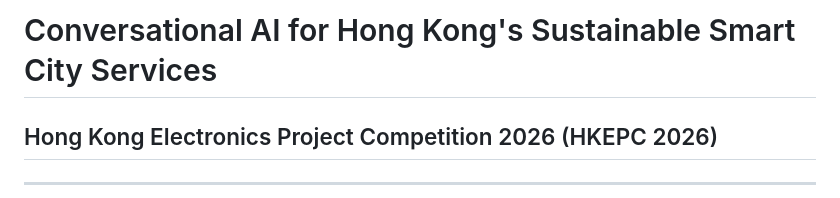
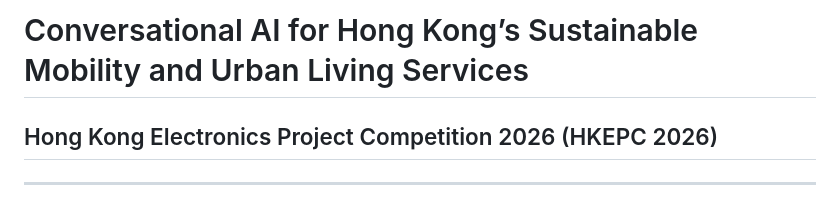
Before and after one commit to FAN-529/HKEPC2026, a Markdown page: README.md, the part around the change. Rendered like a GitHub page.

Commit message:
Update project title for clarity

```diff
--- a/README.md
+++ b/README.md
@@ -1,4 +1,4 @@
-# Conversational AI for Hong Kong's Sustainable Smart City Services
+# Conversational AI for Hong Kong’s Sustainable Mobility and Urban Living Services
 ## Hong Kong Electronics Project Competition 2026 (HKEPC 2026)
 
 ---
```
